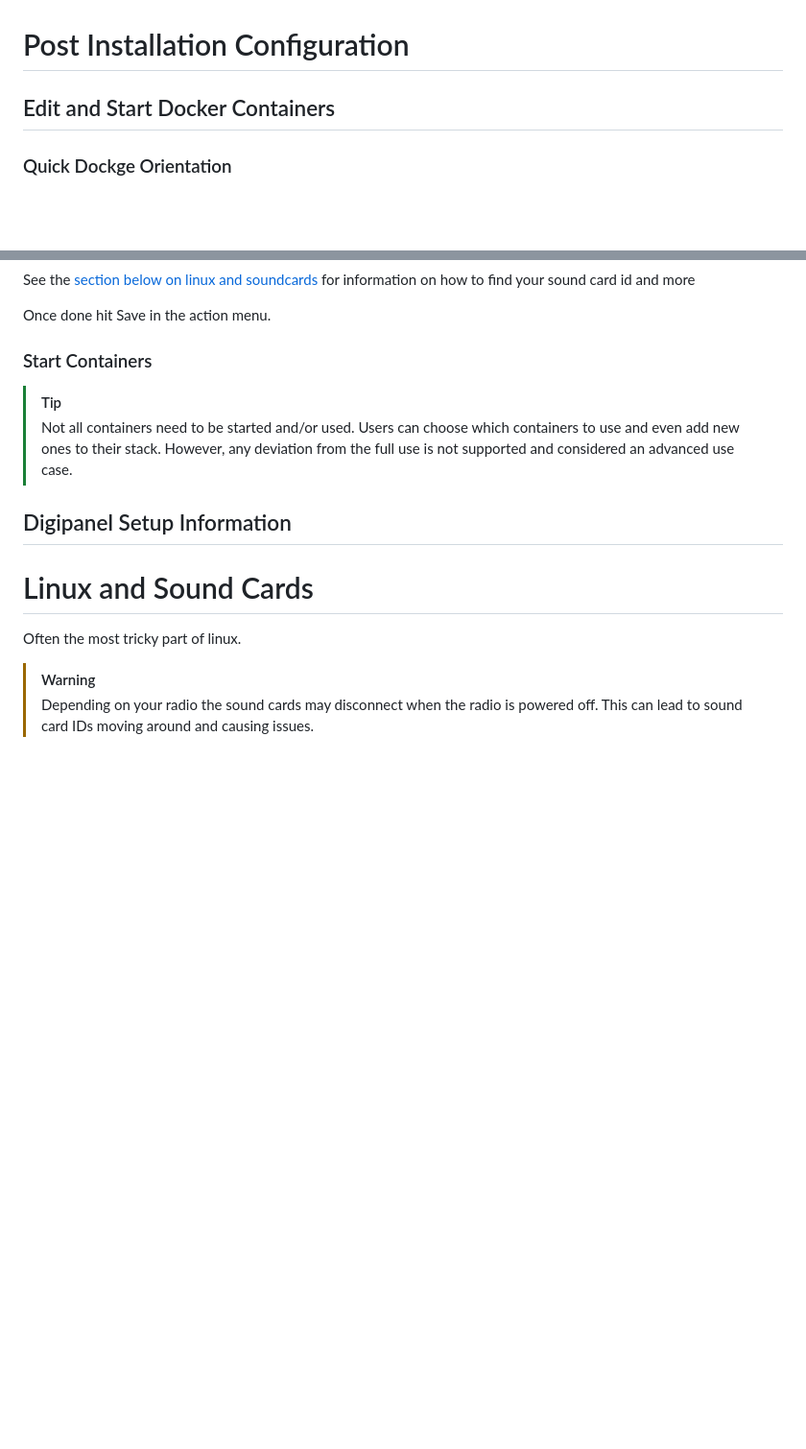
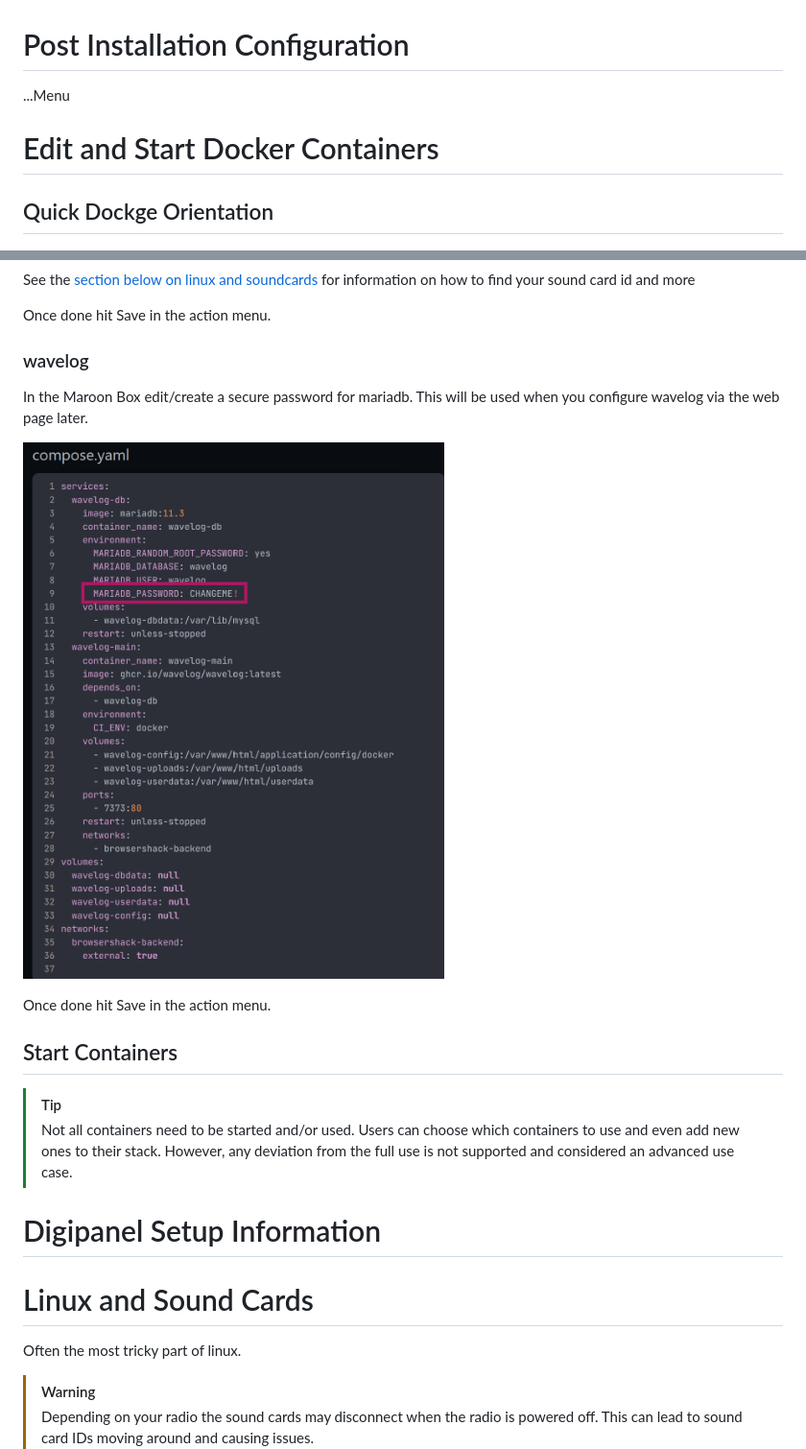
Before and after one commit to hamMUSings/BrowserShack, a Markdown page: Configuration.md, 2 parts joined by grey strips. Shown: that part at 96% size. Drawn GitHub-style; pictures changed too: documantation_images/wavelog_edit.png (added); blank space fills up the shorter version.

```diff
--- a/Configuration.md
+++ b/Configuration.md
@@ -1,8 +1,10 @@
 # Post Installation Configuration
 
-## Edit and Start Docker Containers
+...Menu
 
-### Quick Dockge Orientation
+# Edit and Start Docker Containers
+
+## Quick Dockge Orientation
 
 ![Dockge main menu annotated](documantation_images/dockge_main.png)
 
@@ -81,14 +83,22 @@ See the [section below on linux and soundcards](#linux-and-sound-cards) for info
 
 Once done hit Save in the action menu.
 
-### Start Containers
+### wavelog
+
+In the Maroon Box edit/create a secure password for mariadb.  This will be used when you configure wavelog via the web page later.
+
+![phone_voice_stack compose.yaml annotated](documantation_images/wavelog_edit.png)
+
+Once done hit Save in the action menu.
+
+## Start Containers
 
 
 
 > [!TIP]
 > Not all containers need to be started and/or used.  Users can choose which containers to use and even add new ones to their stack.  However, any deviation from the full use is not supported and considered an advanced use case.
 
-## Digipanel Setup Information
+# Digipanel Setup Information
 
 
 
```
Also changed, not shown: other parts of Configuration.md (+4 -4 lines).
